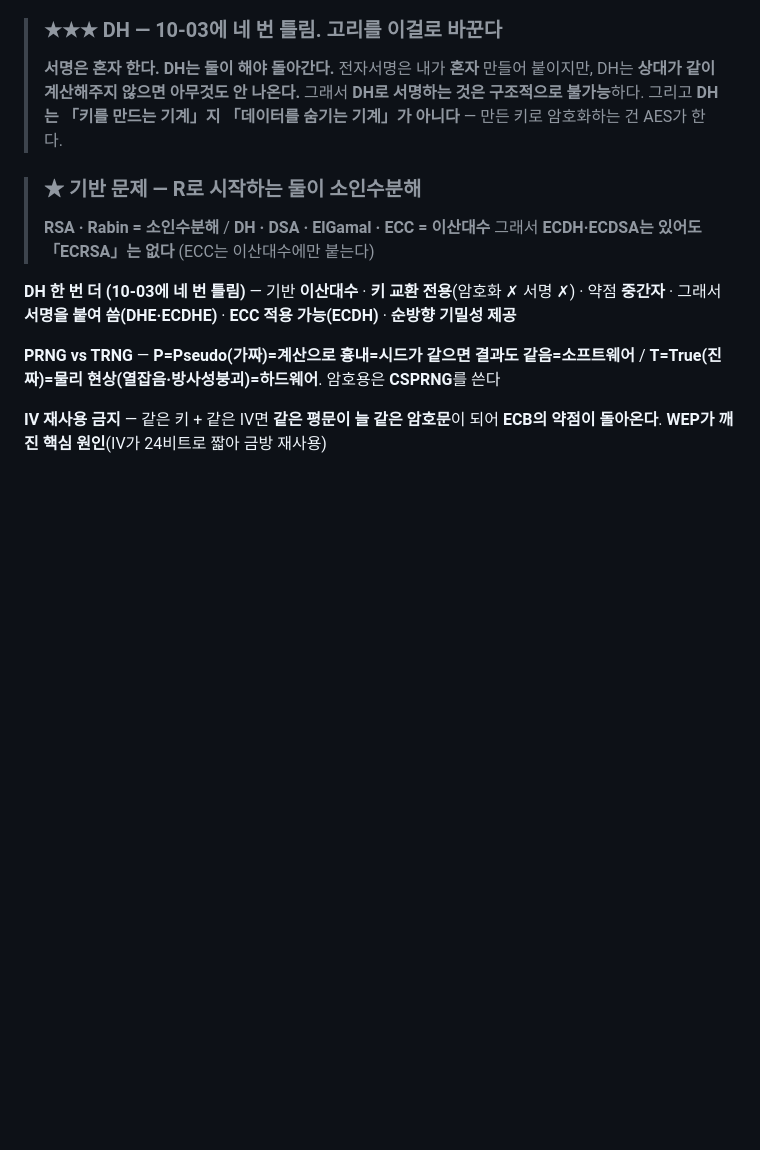
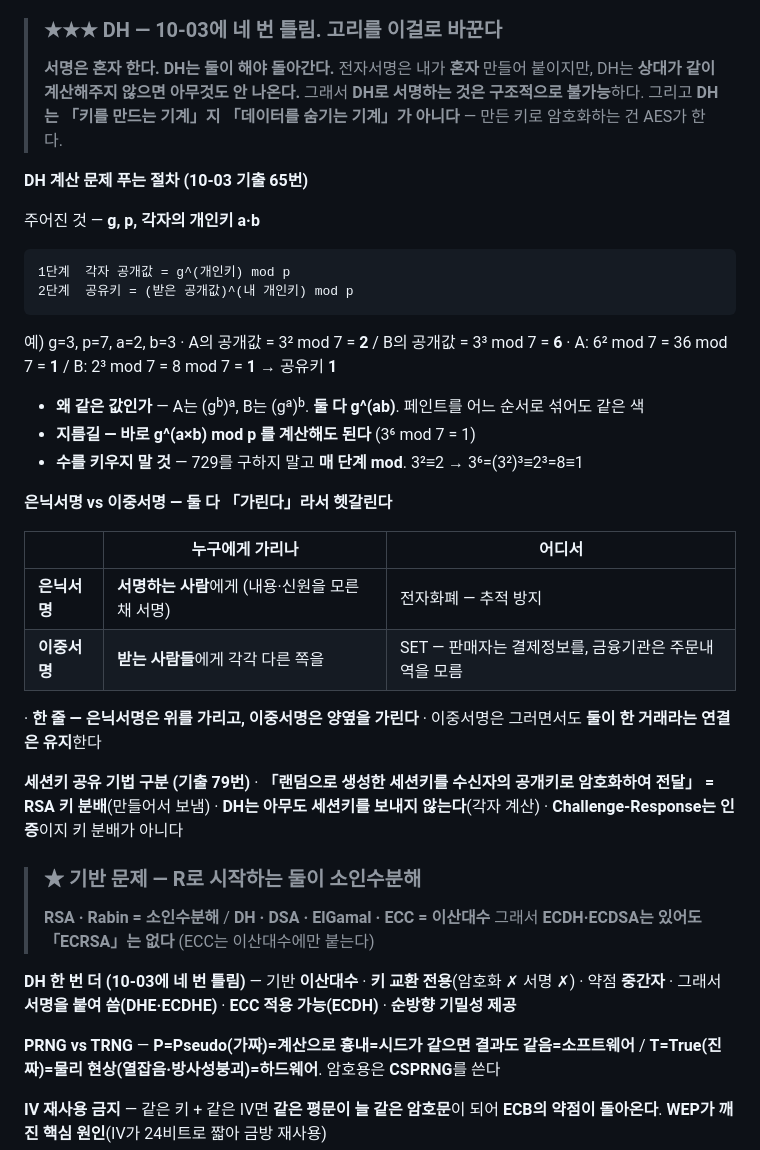
Before and after one commit to KindNeighbor/information_security_study, a Markdown page: review/final.md, the part around the change. Rendered like a GitHub page; blank space fills up the shorter version.

Commit message:
final.md: DH 계산 절차 + 은닉서명/이중서명 구분 + 세션키 공유 기법
Co-Authored-By: Claude Opus 5 <noreply@anthropic.com>

````diff
--- a/review/final.md
+++ b/review/final.md
@@ -461,6 +461,37 @@ A: 초록+빨강 = 갈색                        B: 주황+파랑 = 갈색
 > 그래서 **DH로 서명하는 것은 구조적으로 불가능**하다.
 > 그리고 **DH는 「키를 만드는 기계」지 「데이터를 숨기는 기계」가 아니다** — 만든 키로 암호화하는 건 AES가 한다.
 
+**DH 계산 문제 푸는 절차 (10-03 기출 65번)**
+
+주어진 것 — **g, p, 각자의 개인키 a·b**
+
+```
+1단계  각자 공개값 = g^(개인키) mod p
+2단계  공유키 = (받은 공개값)^(내 개인키) mod p
+```
+
+예) g=3, p=7, a=2, b=3
+· A의 공개값 = 3² mod 7 = **2** / B의 공개값 = 3³ mod 7 = **6**
+· A: 6² mod 7 = 36 mod 7 = **1** / B: 2³ mod 7 = 8 mod 7 = **1** → 공유키 **1**
+
+- **왜 같은 값인가** — A는 (gᵇ)ᵃ, B는 (gᵃ)ᵇ. **둘 다 g^(ab)**. 페인트를 어느 순서로 섞어도 같은 색
+- **지름길 — 바로 g^(a×b) mod p 를 계산해도 된다** (3⁶ mod 7 = 1)
+- **수를 키우지 말 것** — 729를 구하지 말고 **매 단계 mod**. 3²≡2 → 3⁶=(3²)³≡2³=8≡1
+
+**은닉서명 vs 이중서명 — 둘 다 「가린다」라서 헷갈린다**
+
+| | 누구에게 가리나 | 어디서 |
+|---|---|---|
+| **은닉서명** | **서명하는 사람**에게 (내용·신원을 모른 채 서명) | 전자화폐 — 추적 방지 |
+| **이중서명** | **받는 사람들**에게 각각 다른 쪽을 | SET — 판매자는 결제정보를, 금융기관은 주문내역을 모름 |
+
+· **한 줄 — 은닉서명은 위를 가리고, 이중서명은 양옆을 가린다**
+· 이중서명은 그러면서도 **둘이 한 거래라는 연결은 유지**한다
+
+**세션키 공유 기법 구분 (기출 79번)**
+· **「랜덤으로 생성한 세션키를 수신자의 공개키로 암호화하여 전달」 = RSA 키 분배**(만들어서 보냄)
+· **DH는 아무도 세션키를 보내지 않는다**(각자 계산) · **Challenge-Response는 인증**이지 키 분배가 아니다
+
 > ### ★ 기반 문제 — R로 시작하는 둘이 소인수분해
 > **RSA · Rabin = 소인수분해** / **DH · DSA · ElGamal · ECC = 이산대수**
 > 그래서 **ECDH·ECDSA는 있어도 「ECRSA」는 없다** (ECC는 이산대수에만 붙는다)
````
